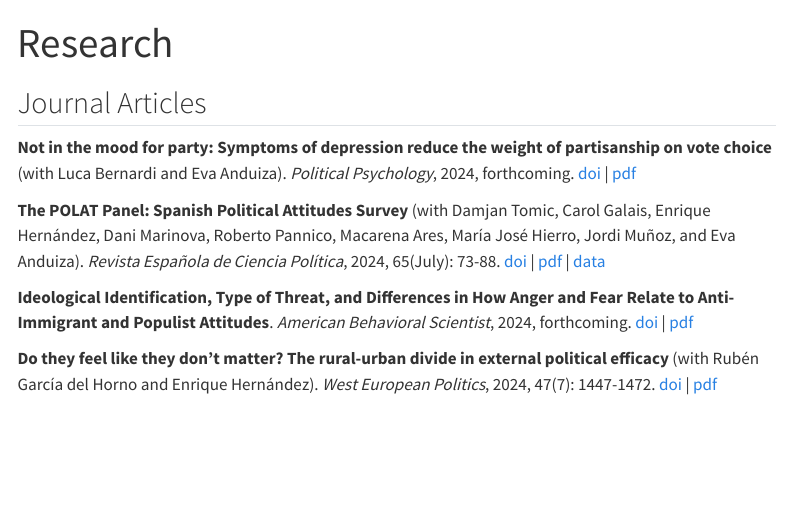
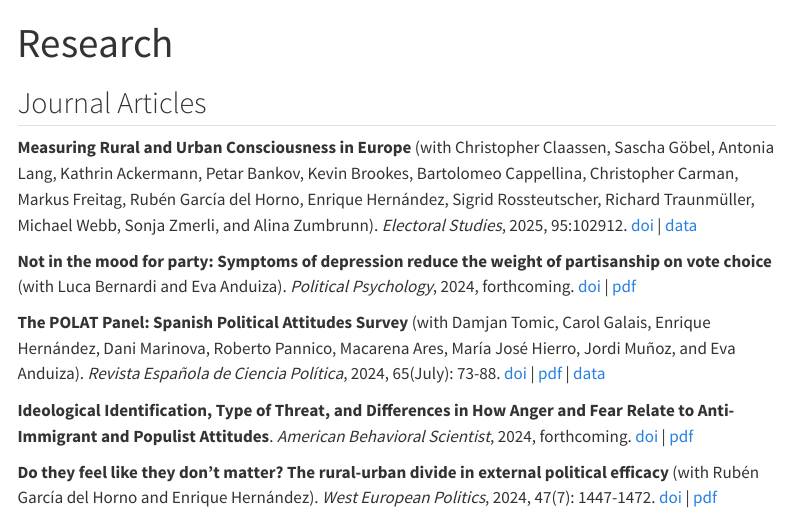
Before and after one commit to gricoc/gricoc.github.io, a Quarto document (research.qmd): the page in a window 1100 px wide, from its top. Rendered offline with R 4.5, knitr and Pandoc in place of Quarto, with nearby package versions; menus at the side of the page are left out.

Commit message:
Paper Claassen

```diff
--- a/research.qmd
+++ b/research.qmd
@@ -4,6 +4,8 @@ editor: source
 ---
 
 ## Journal Articles
+
+**Measuring Rural and Urban Consciousness in Europe** (with Christopher Claassen, Sascha Göbel, Antonia Lang, Kathrin Ackermann, Petar Bankov, Kevin Brookes, Bartolomeo Cappellina, Christopher Carman, Markus Freitag, Rubén García del Horno, Enrique Hernández, Sigrid Rossteutscher, Richard Traunmüller, Michael Webb, Sonja Zmerli, and Alina Zumbrunn). _Electoral Studies_, 2025, 95:102912. [doi](https://doi.org/10.1016/j.electstud.2025.102912) | [data](https://doi.org/10.5281/zenodo.14960451)
 
 **Not in the mood for party: Symptoms of depression reduce the weight of partisanship on vote choice** (with Luca Bernardi and Eva Anduiza). _Political Psychology_, 2024, forthcoming. [doi](https://doi.org/10.1111/pops.13064) | [pdf](https://ddd.uab.cat/pub/artpub/2024/36a866149964/polpsy_a2024a13064iENG.pdf)
 
```
Also changed, not shown: docs/search.json, 12 other files.
